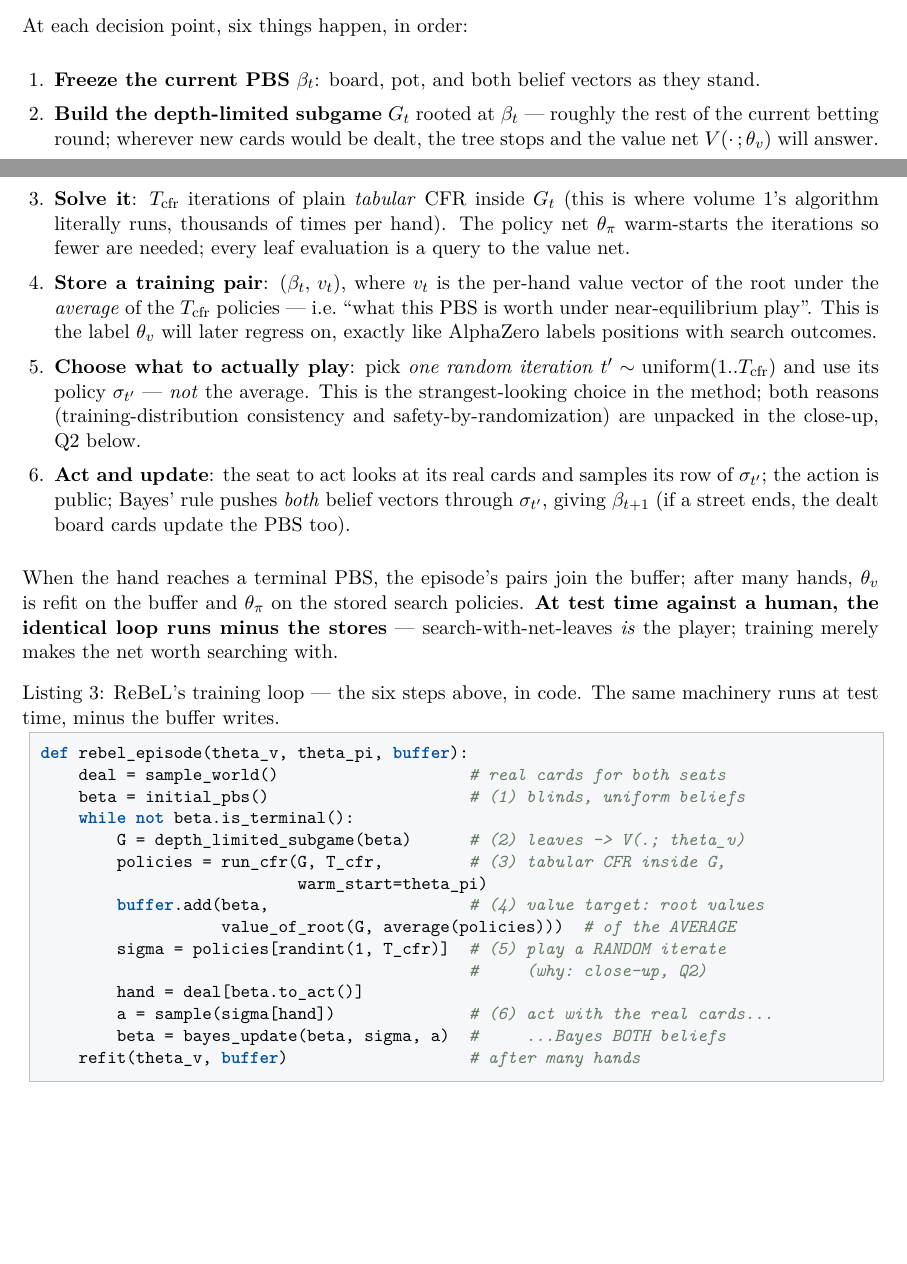
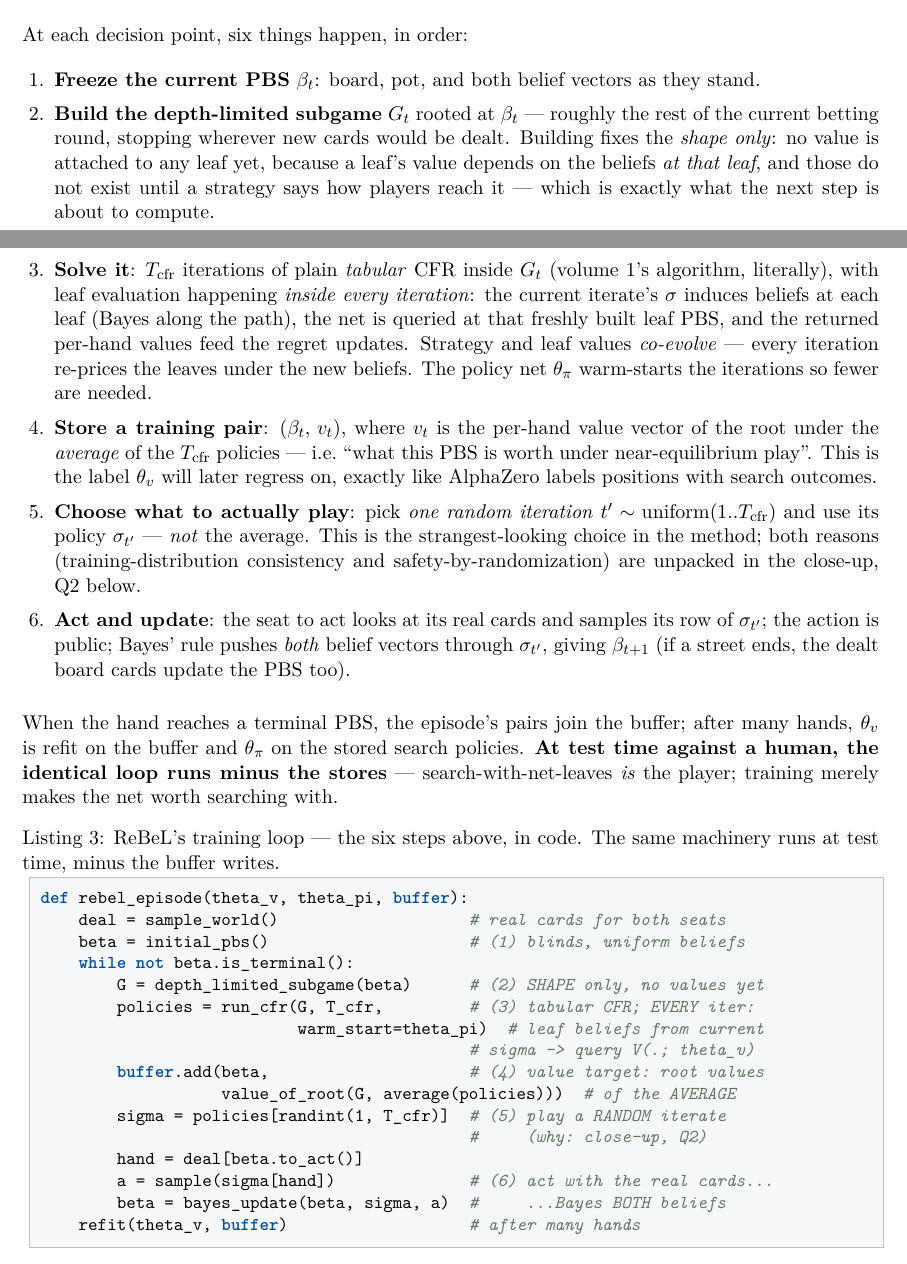
Before and after one commit to lascar-pacagi/PokerTrainer, a LaTeX paper (docs/modern_poker_ai/modern_poker_ai_tutorial.tex): two parts of pages 9 and 10 of 20, joined at a grey line, cut so that both start at the same text, the shorter picture padded with empty space. Compiled offline with pdfLaTeX.

Commit message:
docs: fix misleading claim that subgame leaves get values at build time
User-caught imprecision: step (2) and the cut diagram suggested leaf values
are attached when the subgame is built ('the tree stops and the value net
will answer', 'ONE net call per leaf'). Wrong: a leaf's value is a function
of the beliefs AT the leaf, which depend on the strategy being played
inside the subgame -- the very thing CFR is computing. Corrected
everywhere: step (2) now says building fixes the SHAPE only; step (3) makes
leaf evaluation explicitly per-iteration (current iterate's sigma -> Bayes
along the path -> fresh leaf PBS -> query net), with strategy and leaf
values co-evolving; listing comments updated; cut diagram now says 'one
call per leaf PER CFR ITERATION, because leaf beliefs move with sigma'; the
sweet-spot sentence gains the build-time-vs-solve-time precision.

Co-Authored-By: Claude Fable 5 <noreply@anthropic.com>

```diff
--- a/docs/modern_poker_ai/modern_poker_ai_tutorial.tex
+++ b/docs/modern_poker_ai/modern_poker_ai_tutorial.tex
@@ -630,13 +630,20 @@ At each decision point, six things happen, in order:
 \item \textbf{Freeze the current PBS} $\beta_t$: board, pot, and both belief
   vectors as they stand.
 \item \textbf{Build the depth-limited subgame} $G_t$ rooted at $\beta_t$ ---
-  roughly the rest of the current betting round; wherever new cards would be
-  dealt, the tree stops and the value net $V(\cdot\,;\theta_v)$ will answer.
+  roughly the rest of the current betting round, stopping wherever new cards
+  would be dealt. Building fixes the \emph{shape only}: no value is attached
+  to any leaf yet, because a leaf's value depends on the beliefs \emph{at
+  that leaf}, and those do not exist until a strategy says how players reach
+  it --- which is exactly what the next step is about to compute.
 \item \textbf{Solve it}: $T_{\mathrm{cfr}}$ iterations of plain
-  \emph{tabular} CFR inside $G_t$ (this is where volume 1's algorithm
-  literally runs, thousands of times per hand). The policy net
-  $\theta_\pi$ warm-starts the iterations so fewer are needed; every leaf
-  evaluation is a query to the value net.
+  \emph{tabular} CFR inside $G_t$ (volume 1's algorithm, literally), with
+  leaf evaluation happening \emph{inside every iteration}: the current
+  iterate's $\sigma$ induces beliefs at each leaf (Bayes along the path),
+  the net is queried at that freshly built leaf PBS, and the returned
+  per-hand values feed the regret updates. Strategy and leaf values
+  \emph{co-evolve} --- every iteration re-prices the leaves under the new
+  beliefs. The policy net $\theta_\pi$ warm-starts the iterations so fewer
+  are needed.
 \item \textbf{Store a training pair}: $(\beta_t,\, v_t)$, where $v_t$ is the
   per-hand value vector of the root under the \emph{average} of the
   $T_{\mathrm{cfr}}$ policies --- i.e.\ ``what this PBS is worth under
@@ -665,9 +672,10 @@ def rebel_episode(theta_v, theta_pi, buffer):
     deal = sample_world()                    # real cards for both seats
     beta = initial_pbs()                     # (1) blinds, uniform beliefs
     while not beta.is_terminal():
-        G = depth_limited_subgame(beta)      # (2) leaves -> V(.; theta_v)
-        policies = run_cfr(G, T_cfr,         # (3) tabular CFR inside G,
-                           warm_start=theta_pi)
+        G = depth_limited_subgame(beta)      # (2) SHAPE only, no values yet
+        policies = run_cfr(G, T_cfr,         # (3) tabular CFR; EVERY iter:
+                           warm_start=theta_pi)  # leaf beliefs from current
+                                             # sigma -> query V(.; theta_v)
         buffer.add(beta,                     # (4) value target: root values
                    value_of_root(G, average(policies)))  # of the AVERAGE
         sigma = policies[randint(1, T_cfr)]  # (5) play a RANDOM iterate
```
Also changed, not shown: docs/modern_poker_ai/modern_poker_ai_tutorial.pdf, docs/modern_poker_ai/modern_poker_ai_tutorial.tex (14 more changed lines).
